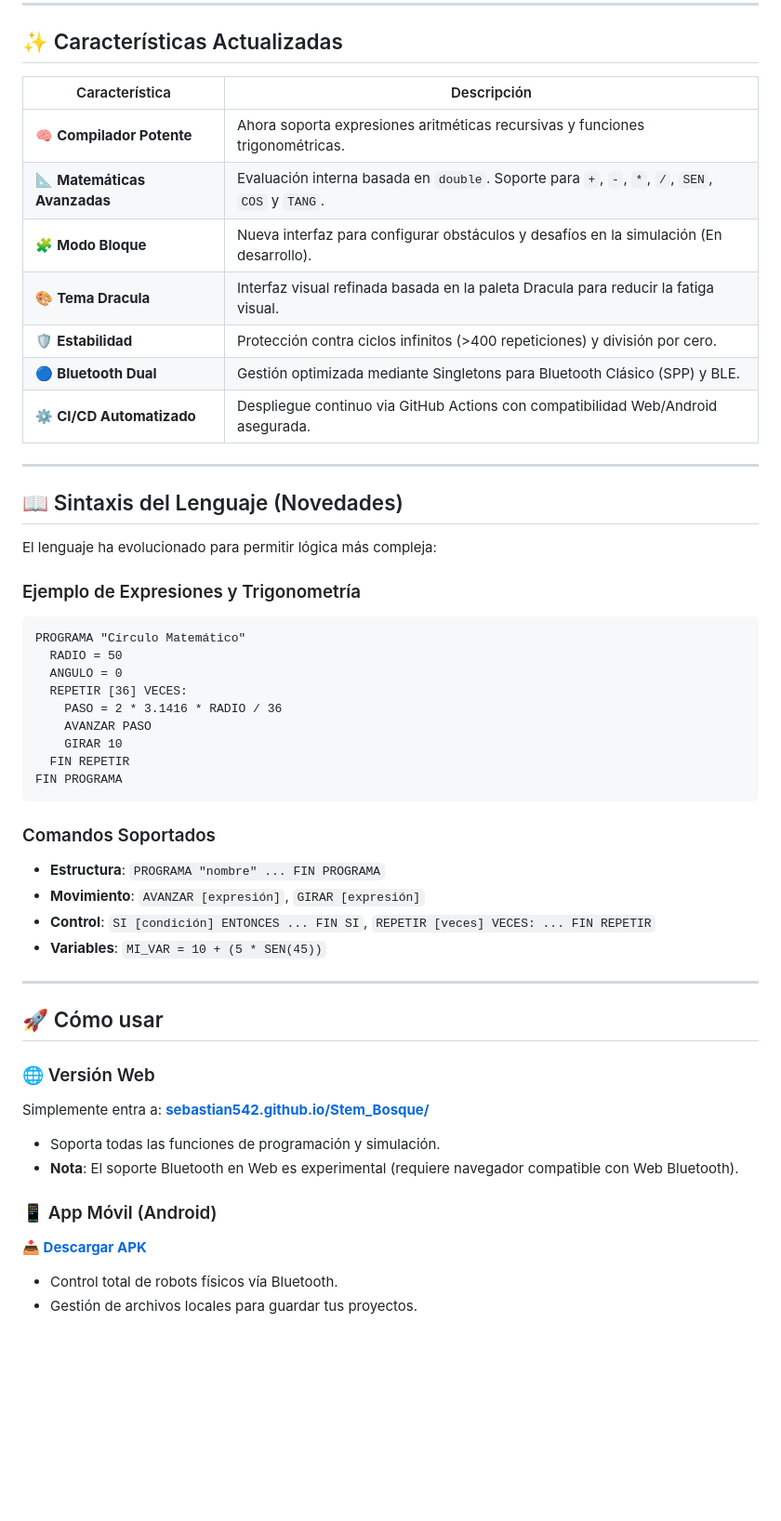
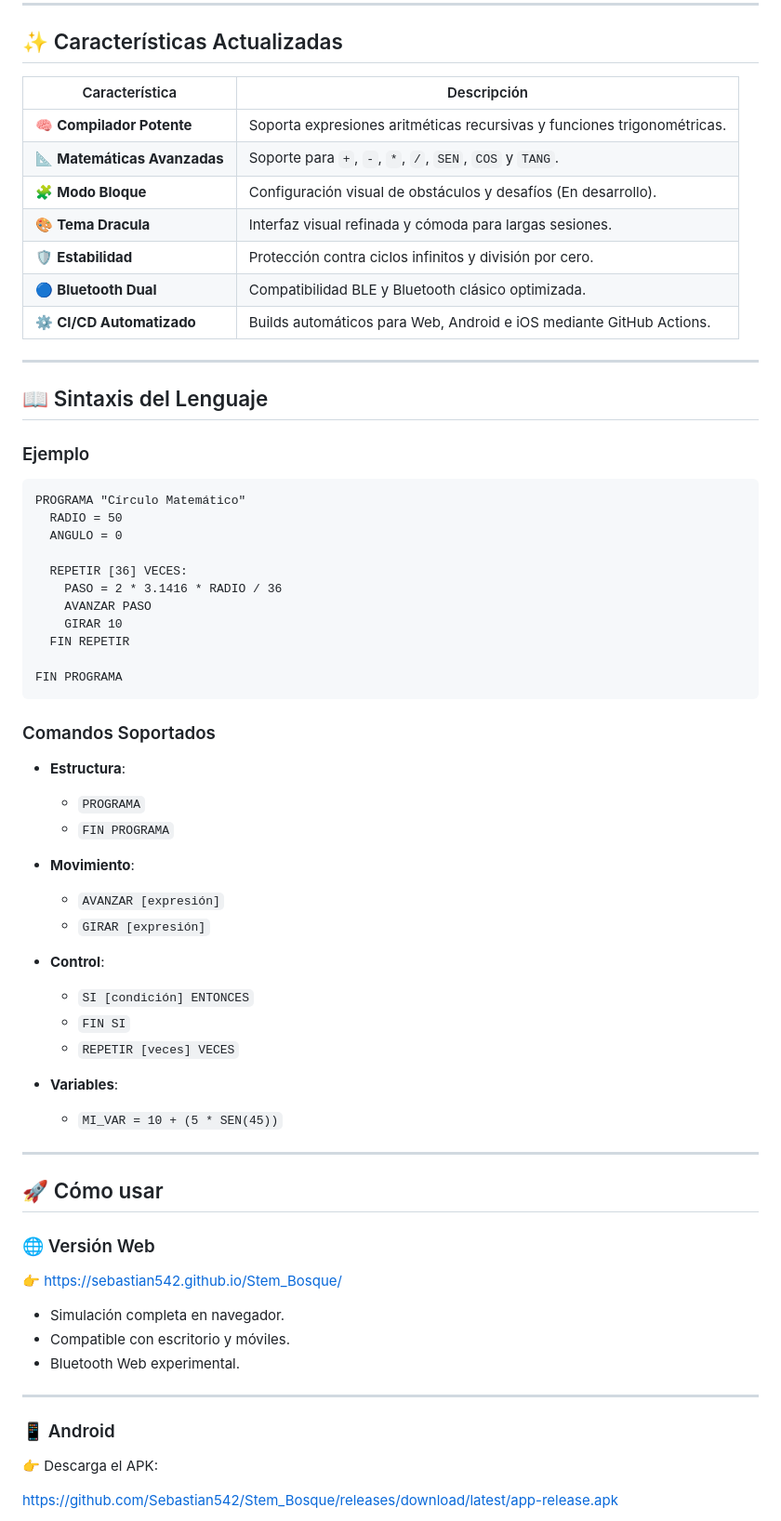
Before and after one commit to Sebastian542/Stem_Bosque, a Markdown page: README.md, the part around one of its changes. Shown at 93% size. Drawn GitHub-style; blank space fills up the shorter version.

````diff
--- a/README.md
+++ b/README.md
@@ -19,51 +20,71 @@ La versión web está optimizada para ejecutarse **100% en el navegador**, con u
 
 ## ✨ Características Actualizadas
 
-| Característica              | Descripción                                                                                   |
-|-----------------------------|-----------------------------------------------------------------------------------------------|
-| 🧠 **Compilador Potente**   | Ahora soporta expresiones aritméticas recursivas y funciones trigonométricas.                 |
-| 📐 **Matemáticas Avanzadas**| Evaluación interna basada en `double`. Soporte para `+`, `-`, `*`, `/`, `SEN`, `COS` y `TANG`. |
-| 🧩 **Modo Bloque**          | Nueva interfaz para configurar obstáculos y desafíos en la simulación (En desarrollo).        |
-| 🎨 **Tema Dracula**         | Interfaz visual refinada basada en la paleta Dracula para reducir la fatiga visual.           |
-| 🛡️ **Estabilidad**          | Protección contra ciclos infinitos (>400 repeticiones) y división por cero.                    |
-| 🔵 **Bluetooth Dual**       | Gestión optimizada mediante Singletons para Bluetooth Clásico (SPP) y BLE.                    |
-| ⚙️ **CI/CD Automatizado**   | Despliegue continuo via GitHub Actions con compatibilidad Web/Android asegurada.              |
+| Característica              | Descripción |
+|-----------------------------|-------------|
+| 🧠 **Compilador Potente**   | Soporta expresiones aritméticas recursivas y funciones trigonométricas. |
+| 📐 **Matemáticas Avanzadas**| Soporte para `+`, `-`, `*`, `/`, `SEN`, `COS` y `TANG`. |
+| 🧩 **Modo Bloque**          | Configuración visual de obstáculos y desafíos (En desarrollo). |
+| 🎨 **Tema Dracula**         | Interfaz visual refinada y cómoda para largas sesiones. |
+| 🛡️ **Estabilidad**          | Protección contra ciclos infinitos y división por cero. |
+| 🔵 **Bluetooth Dual**       | Compatibilidad BLE y Bluetooth clásico optimizada. |
+| ⚙️ **CI/CD Automatizado**   | Builds automáticos para Web, Android e iOS mediante GitHub Actions. |
 
 ---
 
-## 📖 Sintaxis del Lenguaje (Novedades)
+## 📖 Sintaxis del Lenguaje
 
-El lenguaje ha evolucionado para permitir lógica más compleja:
+### Ejemplo
 
-### Ejemplo de Expresiones y Trigonometría
-```
+```stembosque
 PROGRAMA "Círculo Matemático"
   RADIO = 50
   ANGULO = 0
+
   REPETIR [36] VECES:
     PASO = 2 * 3.1416 * RADIO / 36
     AVANZAR PASO
     GIRAR 10
   FIN REPETIR
+
 FIN PROGRAMA
 ```
 
 ### Comandos Soportados
-- **Estructura**: `PROGRAMA "nombre" ... FIN PROGRAMA`
-- **Movimiento**: `AVANZAR [expresión]`, `GIRAR [expresión]`
-- **Control**: `SI [condición] ENTONCES ... FIN SI`, `REPETIR [veces] VECES: ... FIN REPETIR`
-- **Variables**: `MI_VAR = 10 + (5 * SEN(45))`
+
+- **Estructura**:
+  - `PROGRAMA`
+  - `FIN PROGRAMA`
+
+- **Movimiento**:
+  - `AVANZAR [expresión]`
+  - `GIRAR [expresión]`
+
+- **Control**:
+  - `SI [condición] ENTONCES`
+  - `FIN SI`
+  - `REPETIR [veces] VECES`
+
+- **Variables**:
+  - `MI_VAR = 10 + (5 * SEN(45))`
 
 ---
 
 ## 🚀 Cómo usar
 
 ### 🌐 Versión Web
-Simplemente entra a: **[sebastian542.github.io/Stem_Bosque/](https://sebastian542.github.io/Stem_Bosque/)**
-- Soporta todas las funciones de programación y simulación.
-- **Nota**: El soporte Bluetooth en Web es experimental (requiere navegador compatible con Web Bluetooth).
 
-### 📱 App Móvil (Android)
-**[📥 Descargar APK](https://github.com/Sebastian542/Stem_Bosque/releases/download/latest/app-release.apk)**
-- Control total de robots físicos vía Bluetooth.
-- Gestión de archivos locales para guardar tus proyectos.
+👉 https://sebastian542.github.io/Stem_Bosque/
+
+- Simulación completa en navegador.
+- Compatible con escritorio y móviles.
+- Bluetooth Web experimental.
+
+---
+
+### 📱 Android
+
+👉 Descarga el APK:
+
+https://github.com/Sebastian542/Stem_Bosque/releases/download/latest/app-release.apk
+
````
Also changed, not shown: other parts of README.md (+72 -12 lines).
